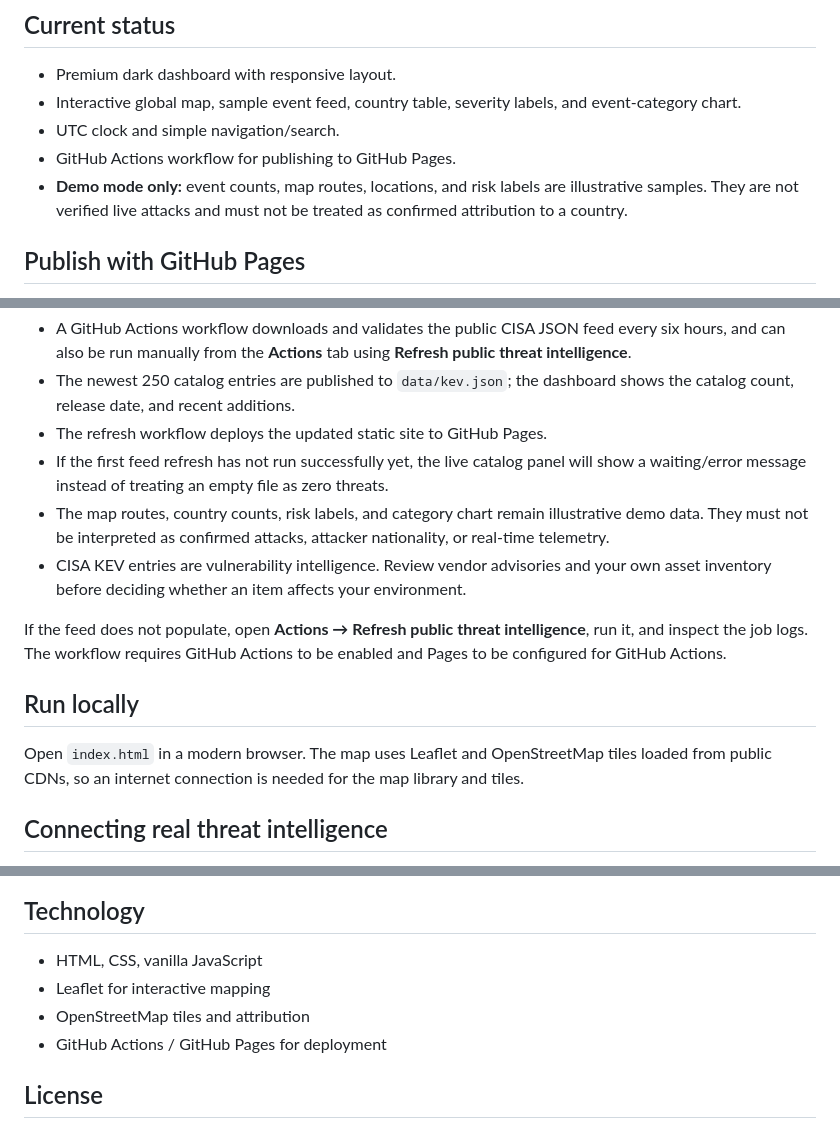
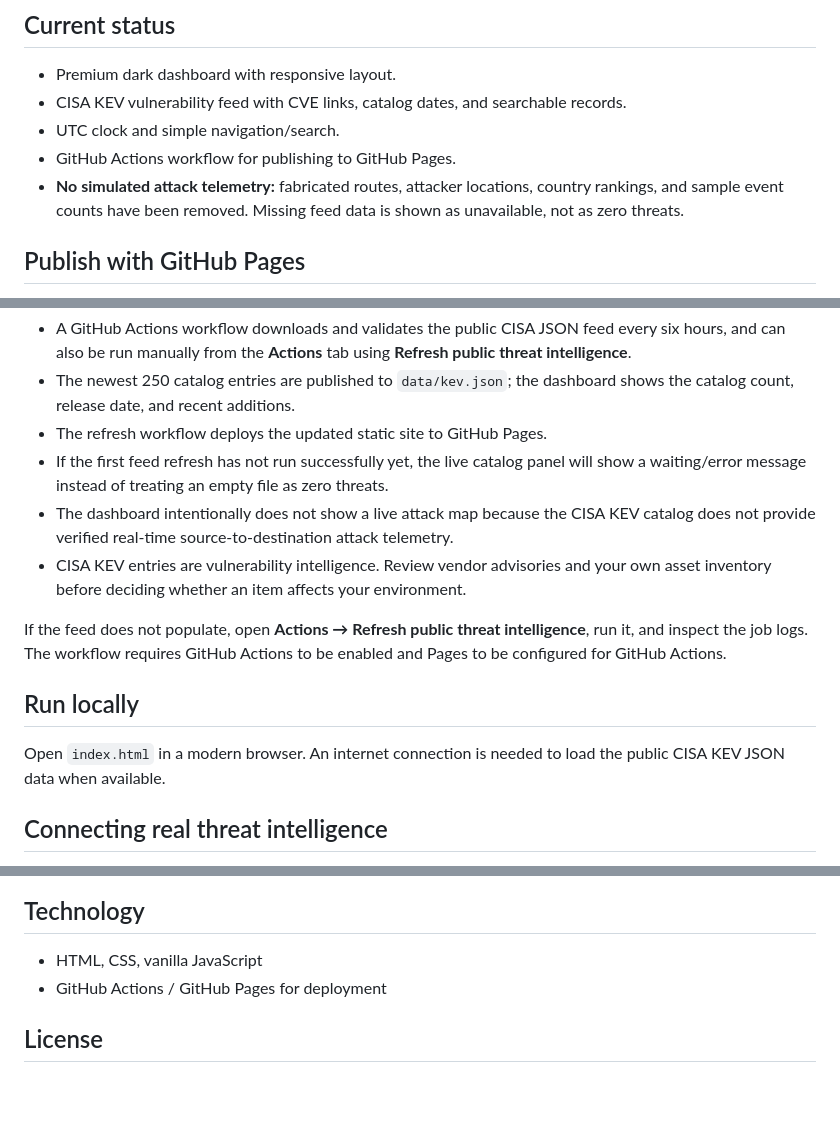
Before and after one commit to foodwellsniu-prog/cyber-threat-intelligence, a Markdown page: README.md, 3 parts joined by grey strips. Drawn GitHub-style; blank space fills up the shorter version.

Commit message:
Document removal of simulated telemetry

```diff
--- a/README.md
+++ b/README.md
@@ -5,10 +5,10 @@ A responsive, dark-themed cyber threat intelligence dashboard prototype built as
 ## Current status
 
 - Premium dark dashboard with responsive layout.
-- Interactive global map, sample event feed, country table, severity labels, and event-category chart.
+- CISA KEV vulnerability feed with CVE links, catalog dates, and searchable records.
 - UTC clock and simple navigation/search.
 - GitHub Actions workflow for publishing to GitHub Pages.
-- **Demo mode only:** event counts, map routes, locations, and risk labels are illustrative samples. They are not verified live attacks and must not be treated as confirmed attribution to a country.
+- **No simulated attack telemetry:** fabricated routes, attacker locations, country rankings, and sample event counts have been removed. Missing feed data is shown as unavailable, not as zero threats.
 
 ## Publish with GitHub Pages
 
@@ -31,14 +31,14 @@ The dashboard now displays records from the official [CISA Known Exploited Vulne
 - The newest 250 catalog entries are published to `data/kev.json`; the dashboard shows the catalog count, release date, and recent additions.
 - The refresh workflow deploys the updated static site to GitHub Pages.
 - If the first feed refresh has not run successfully yet, the live catalog panel will show a waiting/error message instead of treating an empty file as zero threats.
-- The map routes, country counts, risk labels, and category chart remain illustrative demo data. They must not be interpreted as confirmed attacks, attacker nationality, or real-time telemetry.
+- The dashboard intentionally does not show a live attack map because the CISA KEV catalog does not provide verified real-time source-to-destination attack telemetry.
 - CISA KEV entries are vulnerability intelligence. Review vendor advisories and your own asset inventory before deciding whether an item affects your environment.
 
 If the feed does not populate, open **Actions → Refresh public threat intelligence**, run it, and inspect the job logs. The workflow requires GitHub Actions to be enabled and Pages to be configured for GitHub Actions.
 
 ## Run locally
 
-Open `index.html` in a modern browser. The map uses Leaflet and OpenStreetMap tiles loaded from public CDNs, so an internet connection is needed for the map library and tiles.
+Open `index.html` in a modern browser. An internet connection is needed to load the public CISA KEV JSON data when available.
 
 ## Connecting real threat intelligence
 
@@ -56,8 +56,6 @@ Public threat feeds often describe indicators (such as malicious URLs or IP repu
 ## Technology
 
 - HTML, CSS, vanilla JavaScript
-- Leaflet for interactive mapping
-- OpenStreetMap tiles and attribution
 - GitHub Actions / GitHub Pages for deployment
 
 ## License
```
